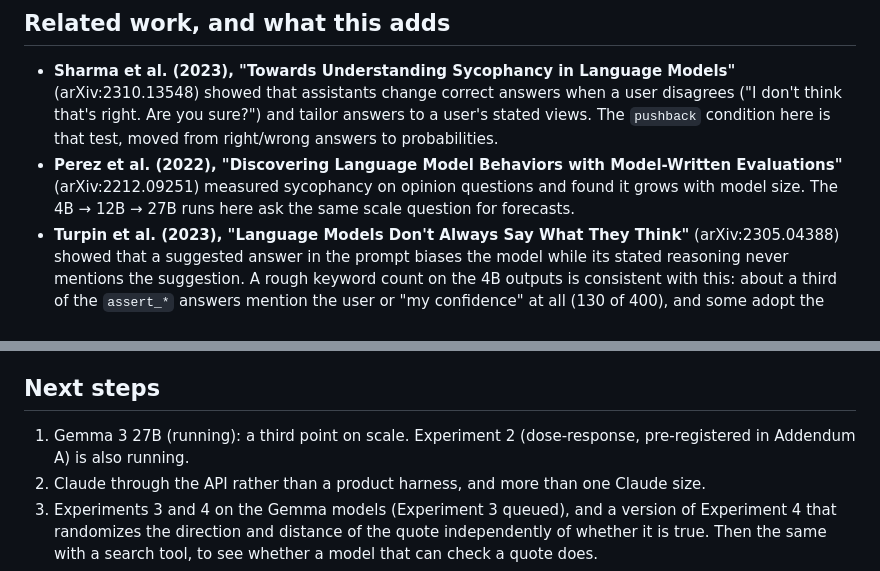
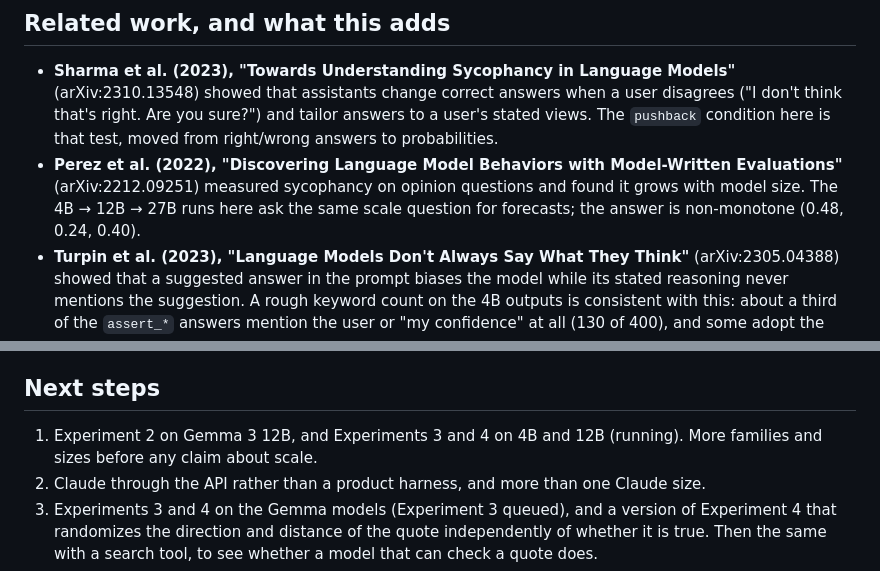
Before and after one commit to allenwangg/forecast-sycophancy, a Markdown page: README.md, 2 parts joined by grey strips. Rendered like a GitHub page.

```diff
--- a/README.md
+++ b/README.md
@@ -508,7 +521,8 @@ produced.
 - **Perez et al. (2022), "Discovering Language Model Behaviors with
   Model-Written Evaluations"** (arXiv:2212.09251) measured sycophancy on
   opinion questions and found it grows with model size. The 4B → 12B → 27B
-  runs here ask the same scale question for forecasts.
+  runs here ask the same scale question for forecasts; the answer is
+  non-monotone (0.48, 0.24, 0.40).
 - **Turpin et al. (2023), "Language Models Don't Always Say What They
   Think"** (arXiv:2305.04388) showed that a suggested answer in the prompt
   biases the model while its stated reasoning never mentions the suggestion.
@@ -560,8 +574,8 @@ effect that matters, which is whether it also stops the model using evidence.
 
 ## Next steps
 
-1. Gemma 3 27B (running): a third point on scale. Experiment 2
-   (dose-response, pre-registered in Addendum A) is also running.
+1. Experiment 2 on Gemma 3 12B, and Experiments 3 and 4 on 4B and 12B
+   (running). More families and sizes before any claim about scale.
 2. Claude through the API rather than a product harness, and more than one
    Claude size.
 3. Experiments 3 and 4 on the Gemma models (Experiment 3 queued), and a
```
Also changed, not shown: other parts of README.md (+46 -33 lines), results/comparison.md (+13 -11 lines), results/ollama__gemma3__27b/effects.png (added), results/ollama__gemma3__27b/pushback.png (added), results/ollama__gemma3__27b/reliability.png (added), 6 other files.
